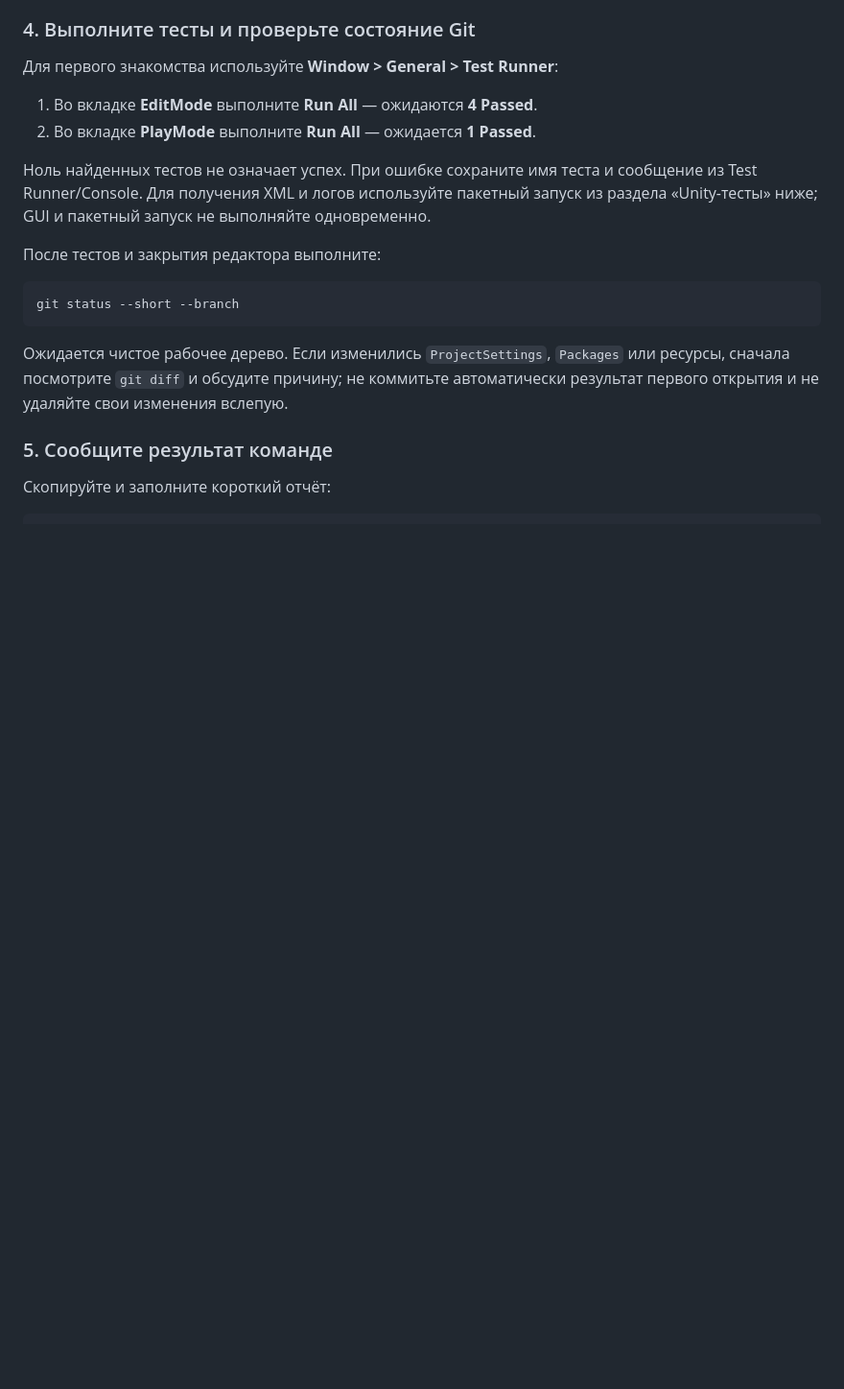
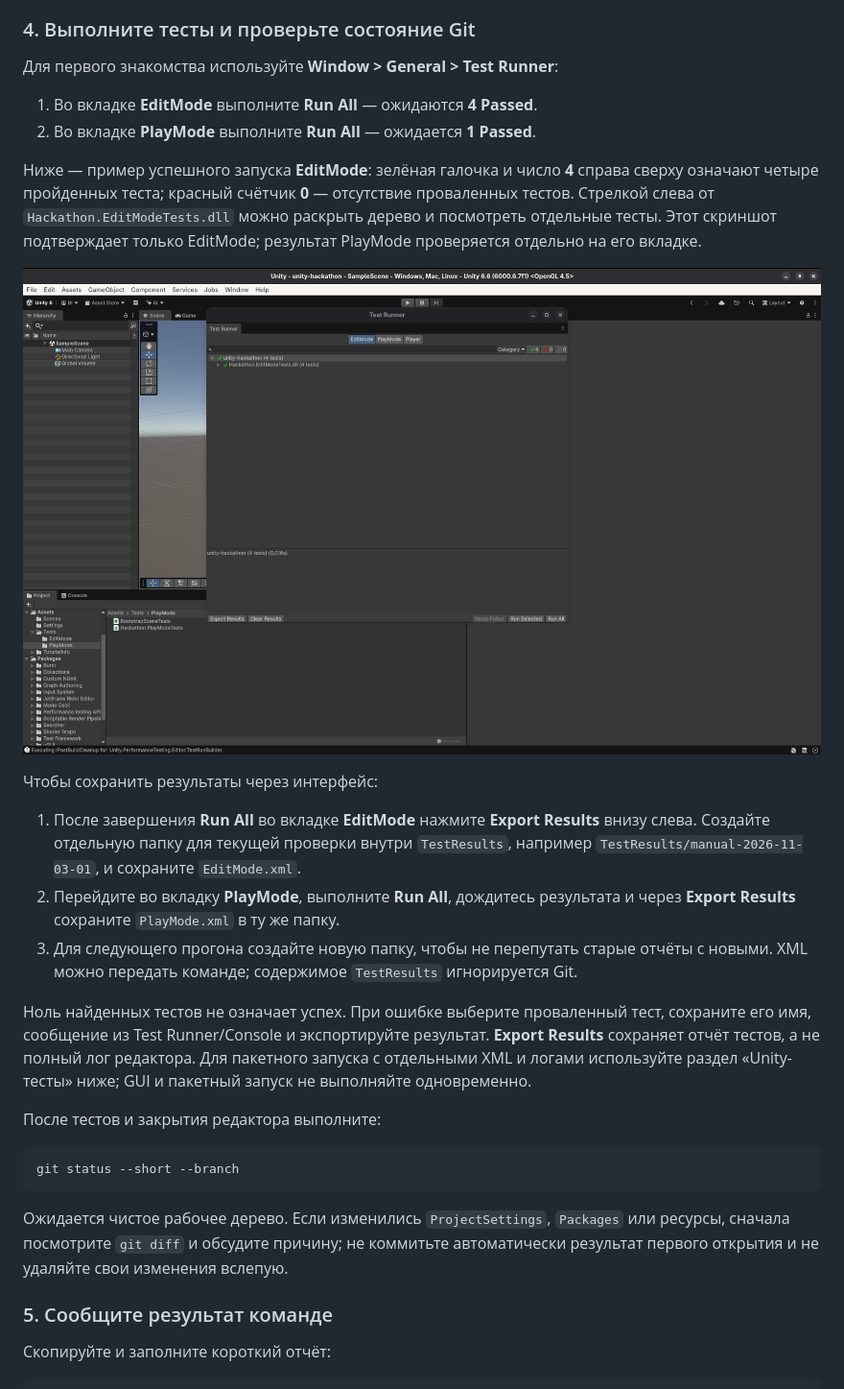
Before and after one commit to kaysuk/unity-hackathon, a Markdown page: README.md, the part around the change. Shown at 96% size. Drawn GitHub-style; pictures changed too: docs/images/test-runner-editmode.png (added); blank space fills up the shorter version.

Commit message:
docs: improving readability

```diff
--- a/README.md
+++ b/README.md
@@ -117,9 +117,29 @@ m_EditorVersionWithRevision: 6000.6.7f1 (b22767f04f04)
 1. Во вкладке **EditMode** выполните **Run All** — ожидаются **4 Passed**.
 2. Во вкладке **PlayMode** выполните **Run All** — ожидается **1 Passed**.
 
-Ноль найденных тестов не означает успех. При ошибке сохраните имя теста и сообщение
-из Test Runner/Console. Для получения XML и логов используйте пакетный запуск
-из раздела «Unity-тесты» ниже; GUI и пакетный запуск не выполняйте одновременно.
+Ниже — пример успешного запуска **EditMode**: зелёная галочка и число **4**
+справа сверху означают четыре пройденных теста; красный счётчик **0** — отсутствие
+проваленных тестов. Стрелкой слева от `Hackathon.EditModeTests.dll` можно раскрыть
+дерево и посмотреть отдельные тесты. Этот скриншот подтверждает только EditMode;
+результат PlayMode проверяется отдельно на его вкладке.
+
+![Unity Test Runner: EditMode, четыре теста прошли, ошибок нет](docs/images/test-runner-editmode.png)
+
+Чтобы сохранить результаты через интерфейс:
+
+1. После завершения **Run All** во вкладке **EditMode** нажмите **Export Results**
+   внизу слева. Создайте отдельную папку для текущей проверки внутри `TestResults`,
+   например `TestResults/manual-2026-11-03-01`, и сохраните `EditMode.xml`.
+2. Перейдите во вкладку **PlayMode**, выполните **Run All**, дождитесь результата
+   и через **Export Results** сохраните `PlayMode.xml` в ту же папку.
+3. Для следующего прогона создайте новую папку, чтобы не перепутать старые отчёты
+   с новыми. XML можно передать команде; содержимое `TestResults` игнорируется Git.
+
+Ноль найденных тестов не означает успех. При ошибке выберите проваленный тест,
+сохраните его имя, сообщение из Test Runner/Console и экспортируйте результат.
+**Export Results** сохраняет отчёт тестов, а не полный лог редактора.
+Для пакетного запуска с отдельными XML и логами используйте раздел «Unity-тесты»
+ниже; GUI и пакетный запуск не выполняйте одновременно.
 
 После тестов и закрытия редактора выполните:
 
```
